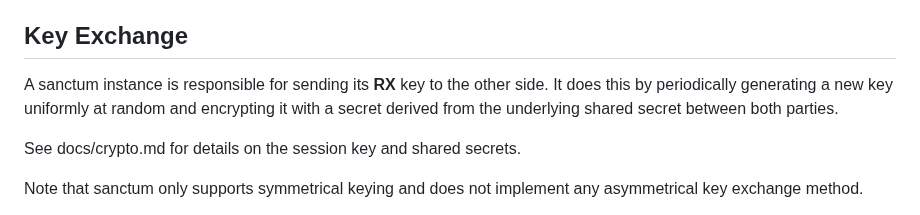
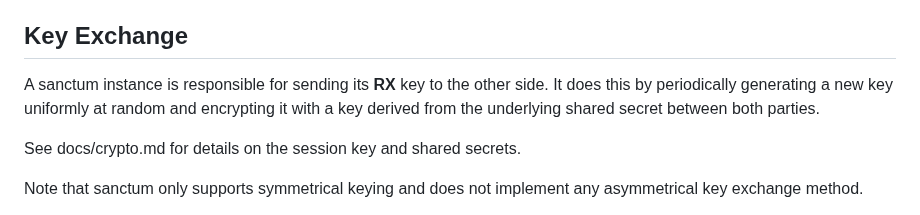
Before and after one commit to jorisvink/sanctum, a Markdown page: README.md, the part around the change. GitHub-like rendering.

Commit message:
fix a sentence

```diff
--- a/README.md
+++ b/README.md
@@ -85,7 +85,7 @@ interface without passing the encryption process.
 
 A sanctum instance is responsible for sending its **RX** key to
 the other side. It does this by periodically generating a new
-key uniformly at random and encrypting it with a secret derived
+key uniformly at random and encrypting it with a key derived
 from the underlying shared secret between both parties.
 
 See docs/crypto.md for details on the session key and shared secrets.
```
